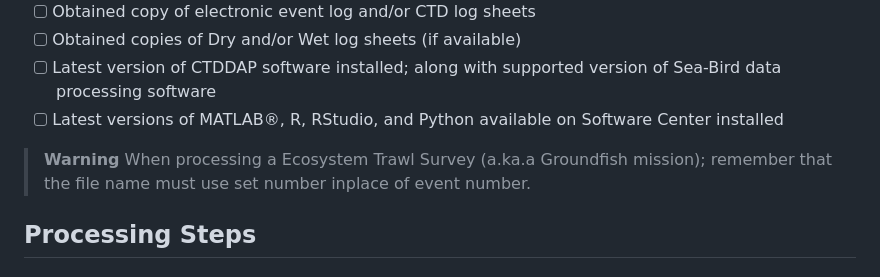
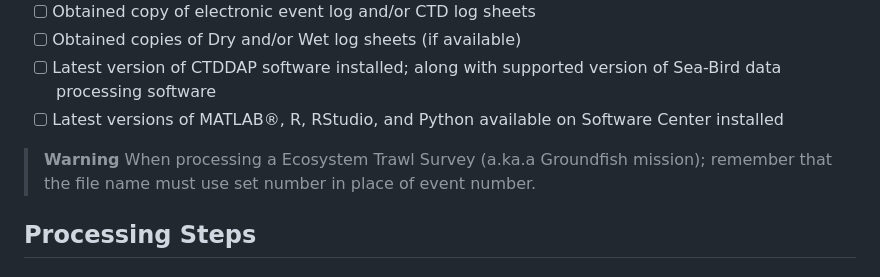
Before and after one commit to dfo-mar-odis/ctd-processing, a Markdown page: .github/ISSUE_TEMPLATE/ctd-processing-issue-template.md, the part around the change. Rendered like a GitHub page.

```diff
--- a/.github/ISSUE_TEMPLATE/ctd-processing-issue-template.md
+++ b/.github/ISSUE_TEMPLATE/ctd-processing-issue-template.md
@@ -27,7 +27,7 @@ Normally the CTD data is acquired using Sea-Bird Scientific instruments but migh
 - [ ] Latest versions of MATLAB®, R, RStudio, and Python available on Software Center installed
 
 > **Warning**
-> When processing a Ecosystem Trawl Survey (a.ka.a Groundfish mission); remember that the file name must use set number inplace of event number.
+> When processing a Ecosystem Trawl Survey (a.ka.a Groundfish mission); remember that the file name must use set number in place of event number.
 
 ## Processing Steps
 
```
